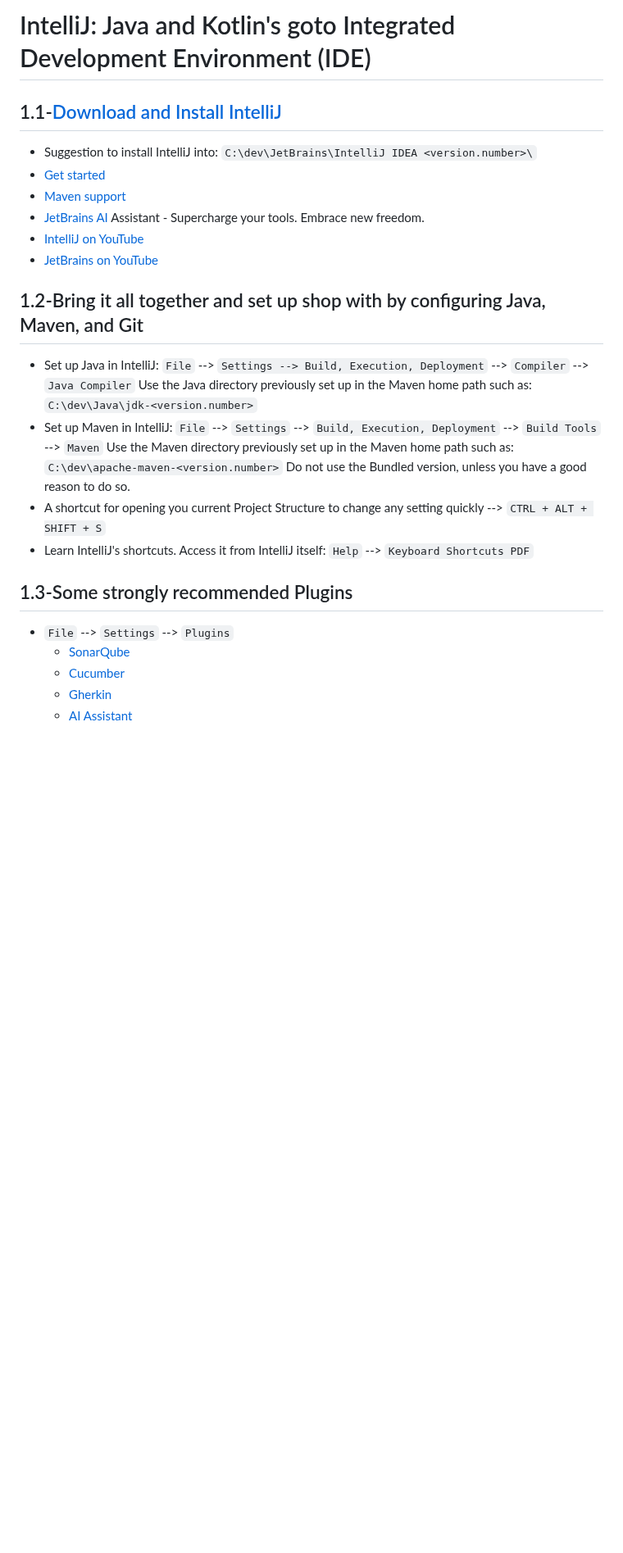
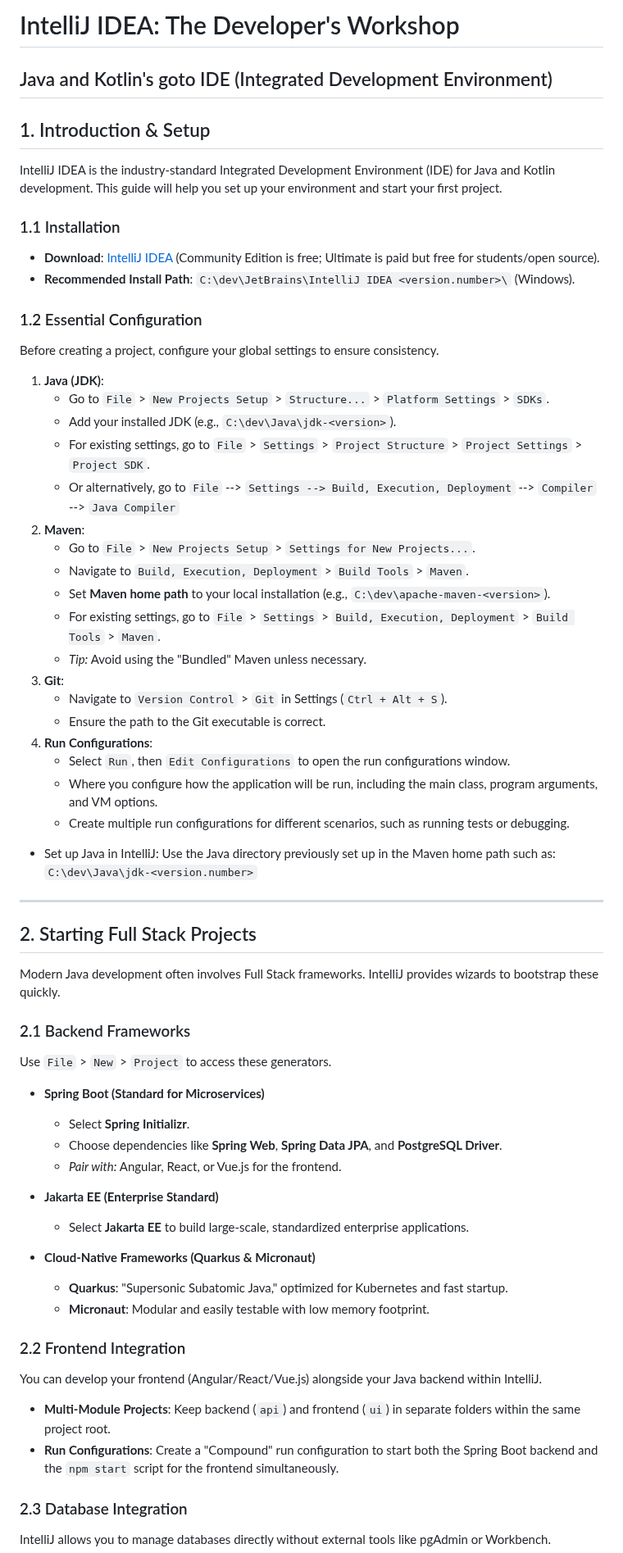
Before and after one commit to The-Code-Alchemist/Coding-Dojo, a Markdown page: Guides on How-to/IntelliJ.md, the part around one of its changes. Shown at 82% size. Rendered like a GitHub page; blank space fills up the shorter version.

```diff
--- a/Guides on How-to/IntelliJ.md
+++ b/Guides on How-to/IntelliJ.md
@@ -1,24 +1,62 @@
-# IntelliJ: Java and Kotlin's goto Integrated Development Environment (IDE)
-## 1.1-[Download and Install IntelliJ](https://www.jetbrains.com/idea/download/)
+# IntelliJ IDEA: The Developer's Workshop
+## Java and Kotlin's goto IDE (Integrated Development Environment)
+## 1. Introduction & Setup
+IntelliJ IDEA is the industry-standard Integrated Development Environment (IDE) for Java and Kotlin development.
+This guide will help you set up your environment and start your first project.
 
-- Suggestion to install IntelliJ into: `C:\dev\JetBrains\IntelliJ IDEA <version.number>\`
-- [Get started](https://www.jetbrains.com/help/idea/getting-started.html)
-- [Maven support](https://www.jetbrains.com/help/idea/maven-support.html)
-- [JetBrains AI](https://www.jetbrains.com/ai/) Assistant - Supercharge your tools. Embrace new freedom.
-- [IntelliJ on YouTube](https://www.youtube.com/@intellijidea)
-- [JetBrains on YouTube](https://www.youtube.com/@JetBrainsTV)
+### 1.1 Installation
+- **Download**: [IntelliJ IDEA](https://www.jetbrains.com/idea/download/) (Community Edition is free; Ultimate is paid but free for students/open source).
+- **Recommended Install Path**: `C:\dev\JetBrains\IntelliJ IDEA <version.number>\` (Windows).
 
-## 1.2-Bring it all together and set up shop with by configuring Java, Maven, and Git
-- Set up Java in IntelliJ: `File` --> `Settings --> Build, Execution, Deployment` --> `Compiler` --> `Java Compiler`
+### 1.2 Essential Configuration
+Before creating a project, configure your global settings to ensure consistency.
+1.  **Java (JDK)**:
+    - Go to `File` > `New Projects Setup` > `Structure...` > `Platform Settings` > `SDKs`.
+    - Add your installed JDK (e.g., `C:\dev\Java\jdk-<version>`).
+    - For existing settings, go to `File` > `Settings` > `Project Structure` > `Project Settings` > `Project SDK`.
+    - Or alternatively, go to `File` --> `Settings --> Build, Execution, Deployment` --> `Compiler` --> `Java Compiler`
+2.  **Maven**:
+    - Go to `File` > `New Projects Setup` > `Settings for New Projects...`.
+    - Navigate to `Build, Execution, Deployment` > `Build Tools` > `Maven`.
+    - Set **Maven home path** to your local installation (e.g., `C:\dev\apache-maven-<version>`).
+    - For existing settings, go to `File` > `Settings` > `Build, Execution, Deployment` > `Build Tools` > `Maven`.
+    - *Tip:* Avoid using the "Bundled" Maven unless necessary.
+3.  **Git**:
+    - Navigate to `Version Control` > `Git` in Settings (`Ctrl + Alt + S`).
+    - Ensure the path to the Git executable is correct.
+4.  **Run Configurations**:
+    - Select `Run`, then `Edit Configurations` to open the run configurations window.
+    - Where you configure how the application will be run, including the main class, program arguments, and VM options.
+    - Create multiple run configurations for different scenarios, such as running tests or debugging.
+
+- Set up Java in IntelliJ:
   Use the Java directory previously set up in the Maven home path such as: `C:\dev\Java\jdk-<version.number>`
-- Set up Maven in IntelliJ: `File` --> `Settings` --> `Build, Execution, Deployment` --> `Build Tools` --> `Maven`
-  Use the Maven directory previously set up in the Maven home path such as: `C:\dev\apache-maven-<version.number>`
-  Do not use the Bundled version, unless you have a good reason to do so.
-- A shortcut for opening you current Project Structure to change any setting quickly --> `CTRL + ALT + SHIFT + S`
-- Learn IntelliJ's shortcuts. Access it from IntelliJ itself: `Help` --> `Keyboard Shortcuts PDF`
-## 1.3-Some strongly recommended Plugins
-- `File` --> `Settings` --> `Plugins`
-    - [SonarQube](https://plugins.jetbrains.com/plugin/7973-sonarqube-for-ide/)
-    - [Cucumber](https://plugins.jetbrains.com/plugin/7212-cucumber-for-java/)
-    - [Gherkin](https://plugins.jetbrains.com/plugin/9164-gherkin/)
-    - [AI Assistant](https://plugins.jetbrains.com/plugin/22282-jetbrains-ai-assistant)
+
+---
+
+## 2. Starting Full Stack Projects
+Modern Java development often involves Full Stack frameworks. IntelliJ provides wizards to bootstrap these quickly.
+
+### 2.1 Backend Frameworks
+Use `File` > `New` > `Project` to access these generators.
+
+*   **Spring Boot (Standard for Microservices)**
+    *   Select **Spring Initializr**.
+    *   Choose dependencies like **Spring Web**, **Spring Data JPA**, and **PostgreSQL Driver**.
+    *   *Pair with:* Angular, React, or Vue.js for the frontend.
+
+*   **Jakarta EE (Enterprise Standard)**
+    *   Select **Jakarta EE** to build large-scale, standardized enterprise applications.
+
+*   **Cloud-Native Frameworks (Quarkus & Micronaut)**
+    *   **Quarkus**: "Supersonic Subatomic Java," optimized for Kubernetes and fast startup.
+    *   **Micronaut**: Modular and easily testable with low memory footprint.
+
+### 2.2 Frontend Integration
+You can develop your frontend (Angular/React/Vue.js) alongside your Java backend within IntelliJ.
+*   **Multi-Module Projects**: Keep backend (`api`) and frontend (`ui`) in separate folders within the same project root.
+*   **Run Configurations**: Create a "Compound" run configuration to start both the Spring Boot backend and the `npm start` script for the frontend simultaneously.
+
+### 2.3 Database Integration
+IntelliJ allows you to manage databases directly without external tools like pgAdmin or Workbench.
+
```
Also changed, not shown: other parts of Guides on How-to/IntelliJ.md (+80 -37 lines).
